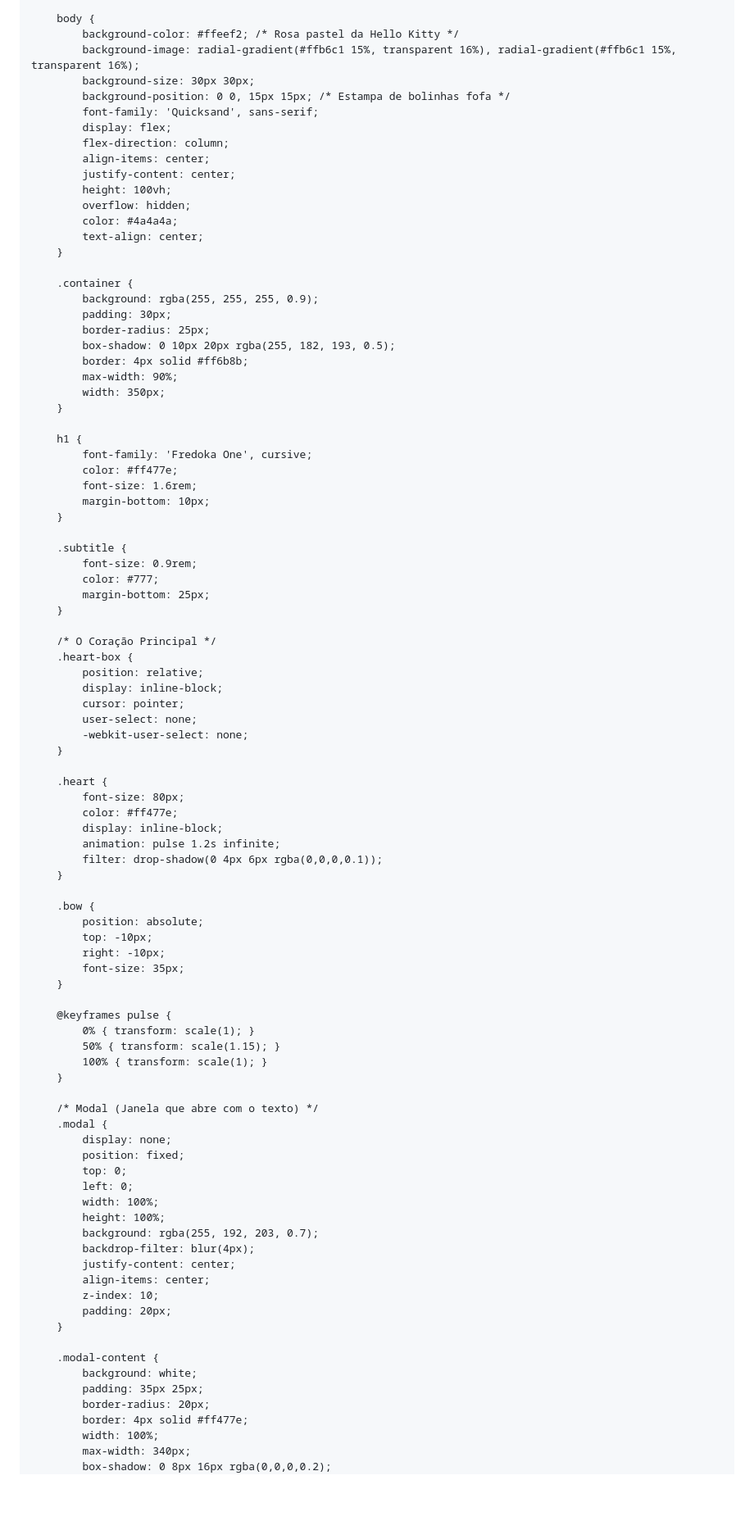
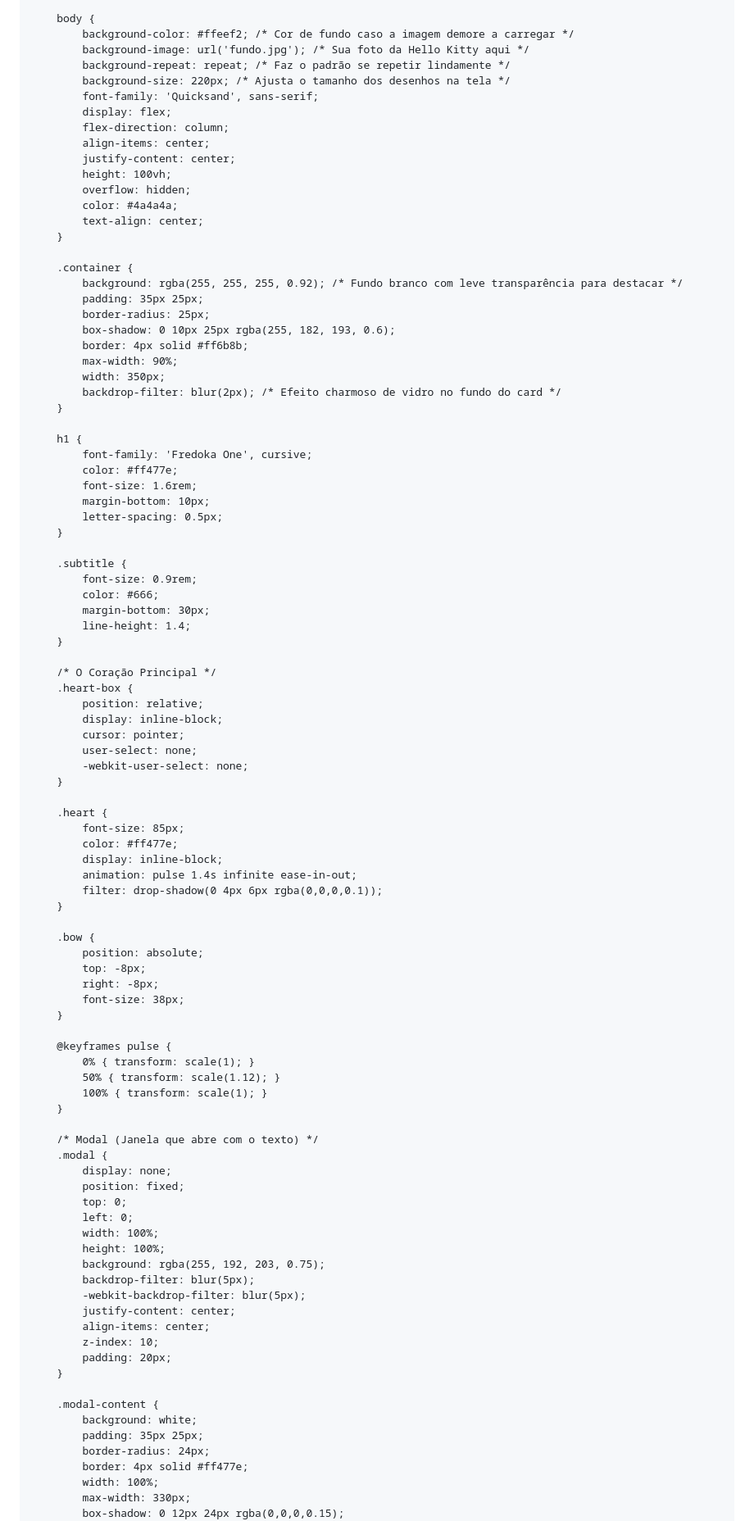
Before and after one commit to Lylyas007/Para-minha-gatinha, a Markdown page: README.md, the part around one of its changes. Shown at 82% size. GitHub-like rendering; blank space fills up the shorter version.

```diff
--- a/README.md
+++ b/README.md
@@ -15,10 +15,10 @@
         }
 
         body {
-            background-color: #ffeef2; /* Rosa pastel da Hello Kitty */
-            background-image: radial-gradient(#ffb6c1 15%, transparent 16%), radial-gradient(#ffb6c1 15%, transparent 16%);
-            background-size: 30px 30px;
-            background-position: 0 0, 15px 15px; /* Estampa de bolinhas fofa */
+            background-color: #ffeef2; /* Cor de fundo caso a imagem demore a carregar */
+            background-image: url('fundo.jpg'); /* Sua foto da Hello Kitty aqui */
+            background-repeat: repeat; /* Faz o padrão se repetir lindamente */
+            background-size: 220px; /* Ajusta o tamanho dos desenhos na tela */
             font-family: 'Quicksand', sans-serif;
             display: flex;
             flex-direction: column;
@@ -31,13 +31,14 @@
         }
 
         .container {
-            background: rgba(255, 255, 255, 0.9);
-            padding: 30px;
+            background: rgba(255, 255, 255, 0.92); /* Fundo branco com leve transparência para destacar */
+            padding: 35px 25px;
             border-radius: 25px;
-            box-shadow: 0 10px 20px rgba(255, 182, 193, 0.5);
+            box-shadow: 0 10px 25px rgba(255, 182, 193, 0.6);
             border: 4px solid #ff6b8b;
             max-width: 90%;
             width: 350px;
+            backdrop-filter: blur(2px); /* Efeito charmoso de vidro no fundo do card */
         }
 
         h1 {
@@ -45,12 +46,14 @@
             color: #ff477e;
             font-size: 1.6rem;
             margin-bottom: 10px;
+            letter-spacing: 0.5px;
         }
 
         .subtitle {
             font-size: 0.9rem;
-            color: #777;
-            margin-bottom: 25px;
+            color: #666;
+            margin-bottom: 30px;
+            line-height: 1.4;
         }
 
         /* O Coração Principal */
@@ -63,23 +66,23 @@
         }
 
         .heart {
-            font-size: 80px;
+            font-size: 85px;
             color: #ff477e;
             display: inline-block;
-            animation: pulse 1.2s infinite;
+            animation: pulse 1.4s infinite ease-in-out;
             filter: drop-shadow(0 4px 6px rgba(0,0,0,0.1));
         }
 
         .bow {
             position: absolute;
-            top: -10px;
-            right: -10px;
-            font-size: 35px;
+            top: -8px;
+            right: -8px;
+            font-size: 38px;
         }
 
         @keyframes pulse {
             0% { transform: scale(1); }
-            50% { transform: scale(1.15); }
+            50% { transform: scale(1.12); }
             100% { transform: scale(1); }
         }
 
@@ -91,8 +94,9 @@
             left: 0;
             width: 100%;
             height: 100%;
-            background: rgba(255, 192, 203, 0.7);
-            backdrop-filter: blur(4px);
+            background: rgba(255, 192, 203, 0.75);
+            backdrop-filter: blur(5px);
+            -webkit-backdrop-filter: blur(5px);
             justify-content: center;
             align-items: center;
             z-index: 10;
@@ -102,9 +106,9 @@
         .modal-content {
             background: white;
             padding: 35px 25px;
-            border-radius: 20px;
+            border-radius: 24px;
             border: 4px solid #ff477e;
             width: 100%;
-            max-width: 340px;
-            box-shadow: 0 8px 16px rgba(0,0,0,0.2);
+            max-width: 330px;
+            box-shadow: 0 12px 24px rgba(0,0,0,0.15);
             position: relative;
```
Also changed, not shown: other parts of README.md (+17 -20 lines).
